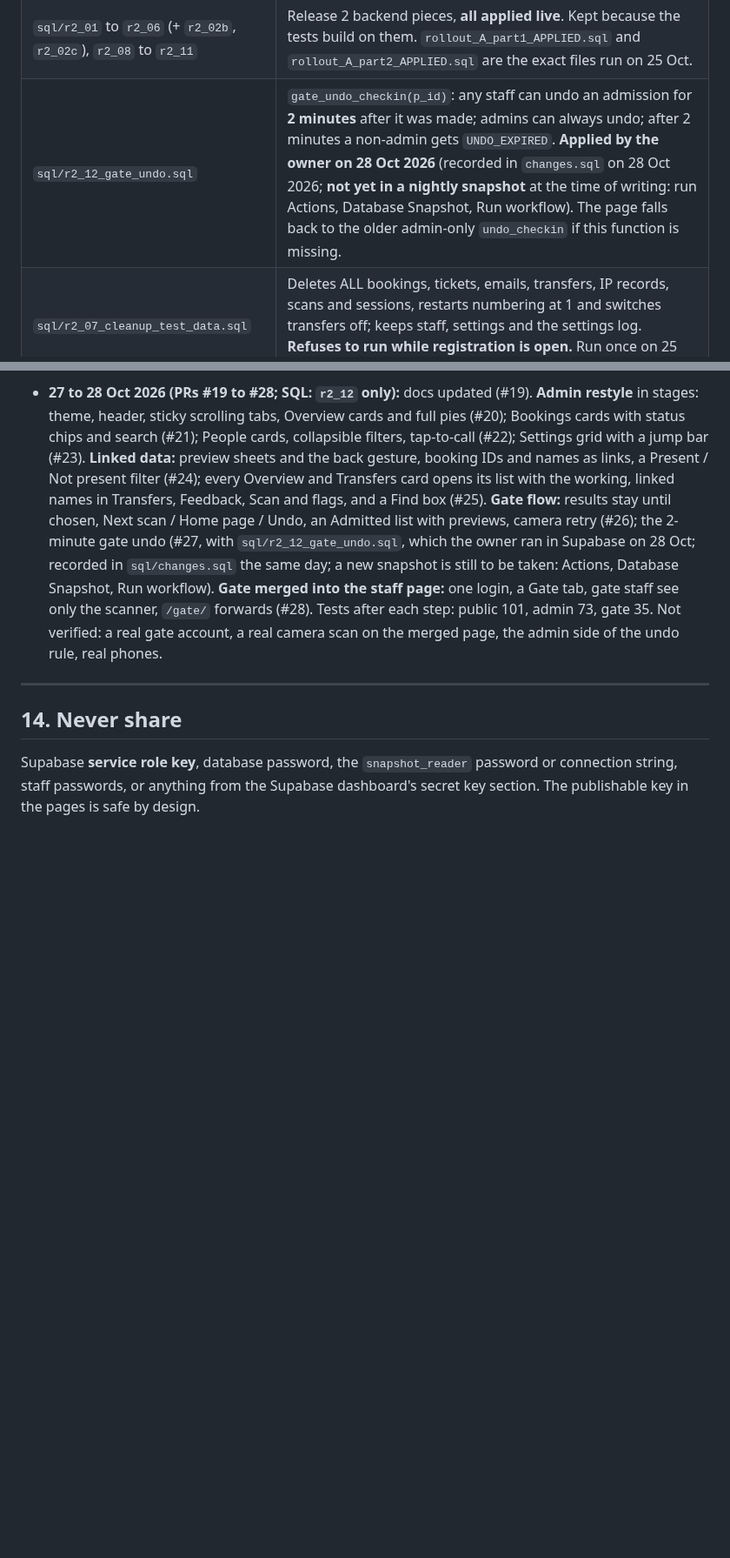
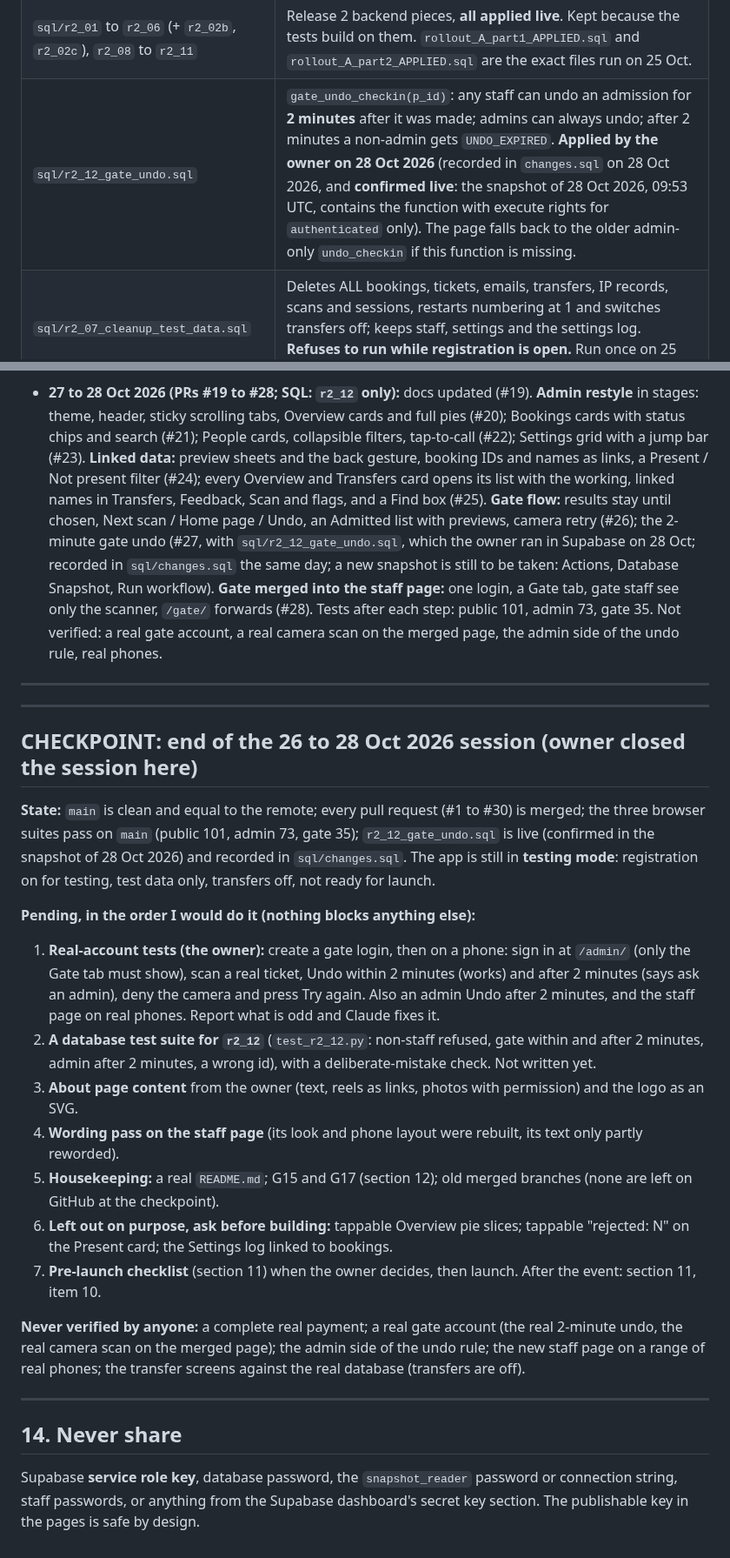
Before and after one commit to rameezmunirrr-gh/ca-meetup-register, a Markdown page: PROJECT_NOTES.md, 2 parts joined by grey strips. Shown at 87% size. Rendered like a GitHub page; blank space fills up the shorter version.

```diff
--- a/PROJECT_NOTES.md
+++ b/PROJECT_NOTES.md
@@ -117,7 +117,7 @@ The database only accepts the role values **`admin`** and **`gate`**. **Always w
 | `sql/schema_snapshot.txt` | Automatic nightly export. Never edit by hand. |
 | `sql/changes.sql` | A history of SQL run in Supabase, with date comments. **Not guaranteed complete.** Never treat it as the current state of the database. |
 | `sql/r2_01` to `r2_06` (+ `r2_02b`, `r2_02c`), `r2_08` to `r2_11` | Release 2 backend pieces, **all applied live**. Kept because the tests build on them. `rollout_A_part1_APPLIED.sql` and `rollout_A_part2_APPLIED.sql` are the exact files run on 25 Oct. |
-| `sql/r2_12_gate_undo.sql` | `gate_undo_checkin(p_id)`: any staff can undo an admission for **2 minutes** after it was made; admins can always undo; after 2 minutes a non-admin gets `UNDO_EXPIRED`. **Applied by the owner on 28 Oct 2026** (recorded in `changes.sql` on 28 Oct 2026; **not yet in a nightly snapshot** at the time of writing: run Actions, Database Snapshot, Run workflow). The page falls back to the older admin-only `undo_checkin` if this function is missing. |
+| `sql/r2_12_gate_undo.sql` | `gate_undo_checkin(p_id)`: any staff can undo an admission for **2 minutes** after it was made; admins can always undo; after 2 minutes a non-admin gets `UNDO_EXPIRED`. **Applied by the owner on 28 Oct 2026** (recorded in `changes.sql` on 28 Oct 2026, and **confirmed live**: the snapshot of 28 Oct 2026, 09:53 UTC, contains the function with execute rights for `authenticated` only). The page falls back to the older admin-only `undo_checkin` if this function is missing. |
 | `sql/r2_07_cleanup_test_data.sql` | Deletes ALL bookings, tickets, emails, transfers, IP records, scans and sessions, restarts numbering at 1 and switches transfers off; keeps staff, settings and the settings log. **Refuses to run while registration is open.** Run once on 25 Oct. Never run it again after real bookings exist. |
 | `sql/archive/`, `scratch-db/archive/` | Abandoned designs. **Never apply.** |
 | `sql/README.md` | The owner's guide to the sql folder (manual export queries are now optional because of the snapshot). |
@@ -370,6 +370,25 @@ The owner will say when. When all work is done the owner fixes all settings. In
 
 ---
 
+---
+
+## CHECKPOINT: end of the 26 to 28 Oct 2026 session (owner closed the session here)
+
+**State:** `main` is clean and equal to the remote; every pull request (#1 to #30) is merged; the three browser suites pass on `main` (public 101, admin 73, gate 35); `r2_12_gate_undo.sql` is live (confirmed in the snapshot of 28 Oct 2026) and recorded in `sql/changes.sql`. The app is still in **testing mode**: registration on for testing, test data only, transfers off, not ready for launch.
+
+**Pending, in the order I would do it (nothing blocks anything else):**
+1. **Real-account tests (the owner):** create a gate login, then on a phone: sign in at `/admin/` (only the Gate tab must show), scan a real ticket, Undo within 2 minutes (works) and after 2 minutes (says ask an admin), deny the camera and press Try again. Also an admin Undo after 2 minutes, and the staff page on real phones. Report what is odd and Claude fixes it.
+2. **A database test suite for `r2_12`** (`test_r2_12.py`: non-staff refused, gate within and after 2 minutes, admin after 2 minutes, a wrong id), with a deliberate-mistake check. Not written yet.
+3. **About page content** from the owner (text, reels as links, photos with permission) and the logo as an SVG.
+4. **Wording pass on the staff page** (its look and phone layout were rebuilt, its text only partly reworded).
+5. **Housekeeping:** a real `README.md`; G15 and G17 (section 12); old merged branches (none are left on GitHub at the checkpoint).
+6. **Left out on purpose, ask before building:** tappable Overview pie slices; tappable "rejected: N" on the Present card; the Settings log linked to bookings.
+7. **Pre-launch checklist** (section 11) when the owner decides, then launch. After the event: section 11, item 10.
+
+**Never verified by anyone:** a complete real payment; a real gate account (the real 2-minute undo, the real camera scan on the merged page); the admin side of the undo rule; the new staff page on a range of real phones; the transfer screens against the real database (transfers are off).
+
+---
+
 ## 14. Never share
 
 Supabase **service role key**, database password, the `snapshot_reader` password or connection string, staff passwords, or anything from the Supabase dashboard's secret key section. The publishable key in the pages is safe by design.
```
Also changed, not shown: HANDOVER_NEXT_SESSION.md (+21 -2 lines).
